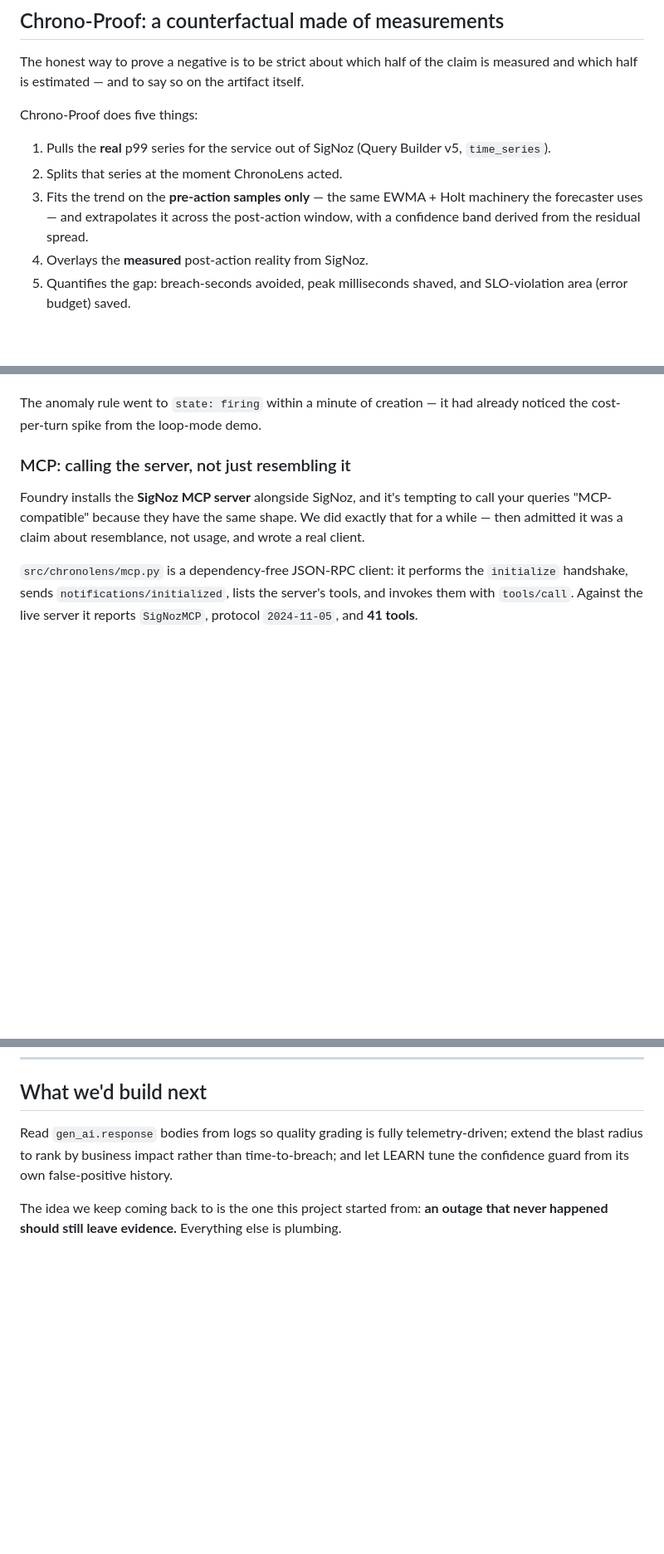
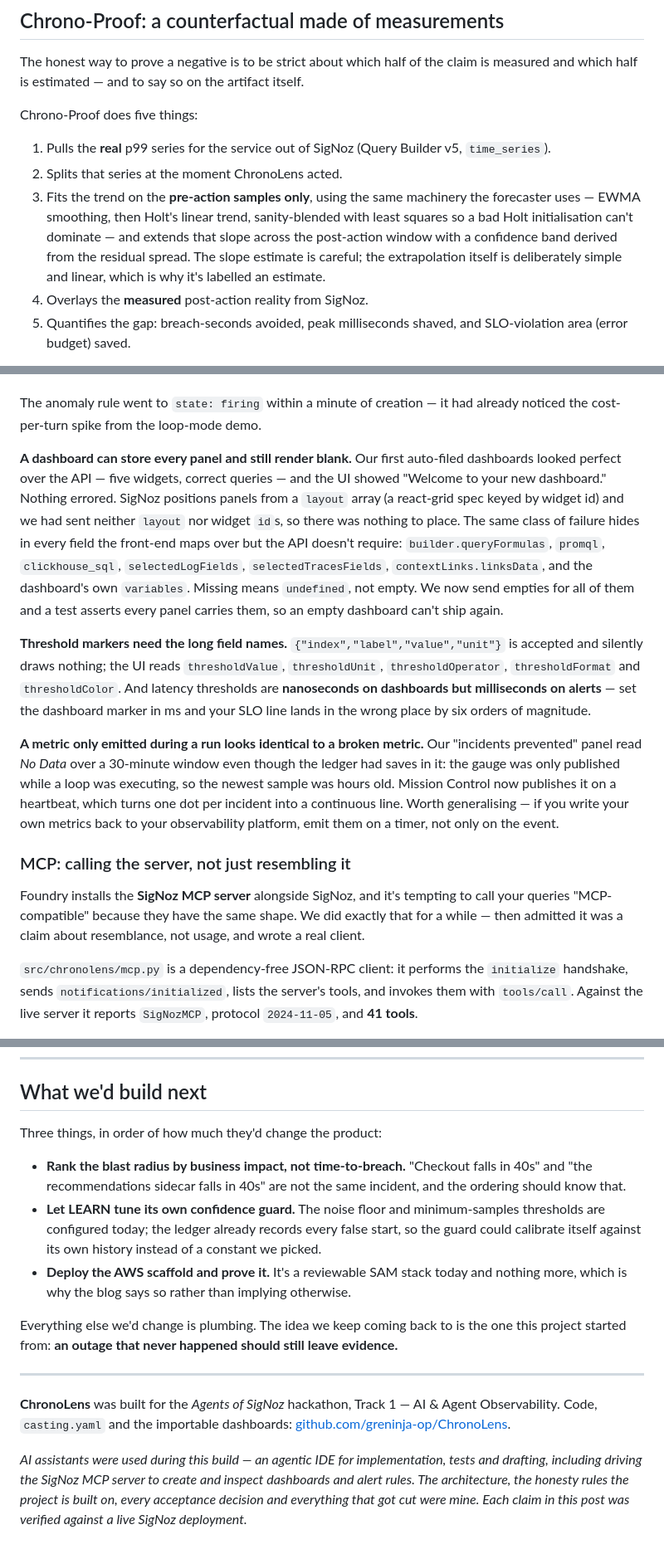
Before and after one commit to greninja-op/ChronoLens, a Markdown page: CHRONOLENS_BLOG.md, 3 parts joined by grey strips. Shown at 83% size. Drawn GitHub-style; blank space fills up the shorter version.

Commit message:
blog: contents, corrected projection + topology wording, the dashboard/threshold/metric-heartbeat lessons, import + test notes, AI disclosure

```diff
--- a/CHRONOLENS_BLOG.md
+++ b/CHRONOLENS_BLOG.md
@@ -42,9 +58,11 @@ Chrono-Proof does five things:
 
 1. Pulls the **real** p99 series for the service out of SigNoz (Query Builder v5, `time_series`).
 2. Splits that series at the moment ChronoLens acted.
-3. Fits the trend on the **pre-action samples only** — the same EWMA + Holt machinery the
-   forecaster uses — and extrapolates it across the post-action window, with a confidence band
-   derived from the residual spread.
+3. Fits the trend on the **pre-action samples only**, using the same machinery the forecaster
+   uses — EWMA smoothing, then Holt's linear trend, sanity-blended with least squares so a bad
+   Holt initialisation can't dominate — and extends that slope across the post-action window with
+   a confidence band derived from the residual spread. The slope estimate is careful; the
+   extrapolation itself is deliberately simple and linear, which is why it's labelled an estimate.
 4. Overlays the **measured** post-action reality from SigNoz.
 5. Quantifies the gap: breach-seconds avoided, peak milliseconds shaved, and SLO-violation area
    (error budget) saved.
@@ -360,6 +378,29 @@ usage from read-only to **read *and* write**.
 
 The anomaly rule went to `state: firing` within a minute of creation — it had already
 noticed the cost-per-turn spike from the loop-mode demo.
+
+**A dashboard can store every panel and still render blank.** Our first auto-filed dashboards
+looked perfect over the API — five widgets, correct queries — and the UI showed "Welcome to your new
+dashboard." Nothing errored. SigNoz positions panels from a `layout` array (a react-grid spec keyed
+by widget id) and we had sent neither `layout` nor widget `id`s, so there was nothing to place. The
+same class of failure hides in every field the front-end maps over but the API doesn't require:
+`builder.queryFormulas`, `promql`, `clickhouse_sql`, `selectedLogFields`, `selectedTracesFields`,
+`contextLinks.linksData`, and the dashboard's own `variables`. Missing means `undefined`, not empty.
+We now send empties for all of them and a test asserts every panel carries them, so an empty
+dashboard can't ship again.
+
+**Threshold markers need the long field names.** `{"index","label","value","unit"}` is accepted and
+silently draws nothing; the UI reads `thresholdValue`, `thresholdUnit`, `thresholdOperator`,
+`thresholdFormat` and `thresholdColor`. And latency thresholds are **nanoseconds on dashboards but
+milliseconds on alerts** — set the dashboard marker in ms and your SLO line lands in the wrong place
+by six orders of magnitude.
+
+**A metric only emitted during a run looks identical to a broken metric.** Our "incidents prevented"
+panel read *No Data* over a 30-minute window even though the ledger had saves in it: the gauge was
+only published while a loop was executing, so the newest sample was hours old. Mission Control now
+publishes it on a heartbeat, which turns one dot per incident into a continuous line. Worth
+generalising — if you write your own metrics back to your observability platform, emit them on a
+timer, not only on the event.
 
 <!-- IMAGE: the auto-created GenAI guard dashboard in SigNoz (cost/turn, steps, tokens, tool mix).
      File: docs/images/signoz_genai_dashboard.png -->
@@ -498,9 +560,27 @@ Fewer features, each of which survives being read. That's the trade we'd make ag
 
 ## What we'd build next
 
-Read `gen_ai.response` bodies from logs so quality grading is fully telemetry-driven; extend the
-blast radius to rank by business impact rather than time-to-breach; and let LEARN tune the
-confidence guard from its own false-positive history.
+Three things, in order of how much they'd change the product:
 
-The idea we keep coming back to is the one this project started from: **an outage that never
-happened should still leave evidence.** Everything else is plumbing.
+- **Rank the blast radius by business impact, not time-to-breach.** "Checkout falls in 40s" and
+  "the recommendations sidecar falls in 40s" are not the same incident, and the ordering should
+  know that.
+- **Let LEARN tune its own confidence guard.** The noise floor and minimum-samples thresholds are
+  configured today; the ledger already records every false start, so the guard could calibrate
+  itself against its own history instead of a constant we picked.
+- **Deploy the AWS scaffold and prove it.** It's a reviewable SAM stack today and nothing more,
+  which is why the blog says so rather than implying otherwise.
+
+Everything else we'd change is plumbing. The idea we keep coming back to is the one this project
+started from: **an outage that never happened should still leave evidence.**
+
+---
+
+**ChronoLens** was built for the *Agents of SigNoz* hackathon, Track 1 — AI & Agent Observability.
+Code, `casting.yaml` and the importable dashboards:
+[github.com/greninja-op/ChronoLens](https://github.com/greninja-op/ChronoLens).
+
+*AI assistants were used during this build — an agentic IDE for implementation, tests and drafting,
+including driving the SigNoz MCP server to create and inspect dashboards and alert rules. The
+architecture, the honesty rules the project is built on, every acceptance decision and everything
+that got cut were mine. Each claim in this post was verified against a live SigNoz deployment.*
```
Also changed, not shown: other parts of CHRONOLENS_BLOG.md (+42 -5 lines).
